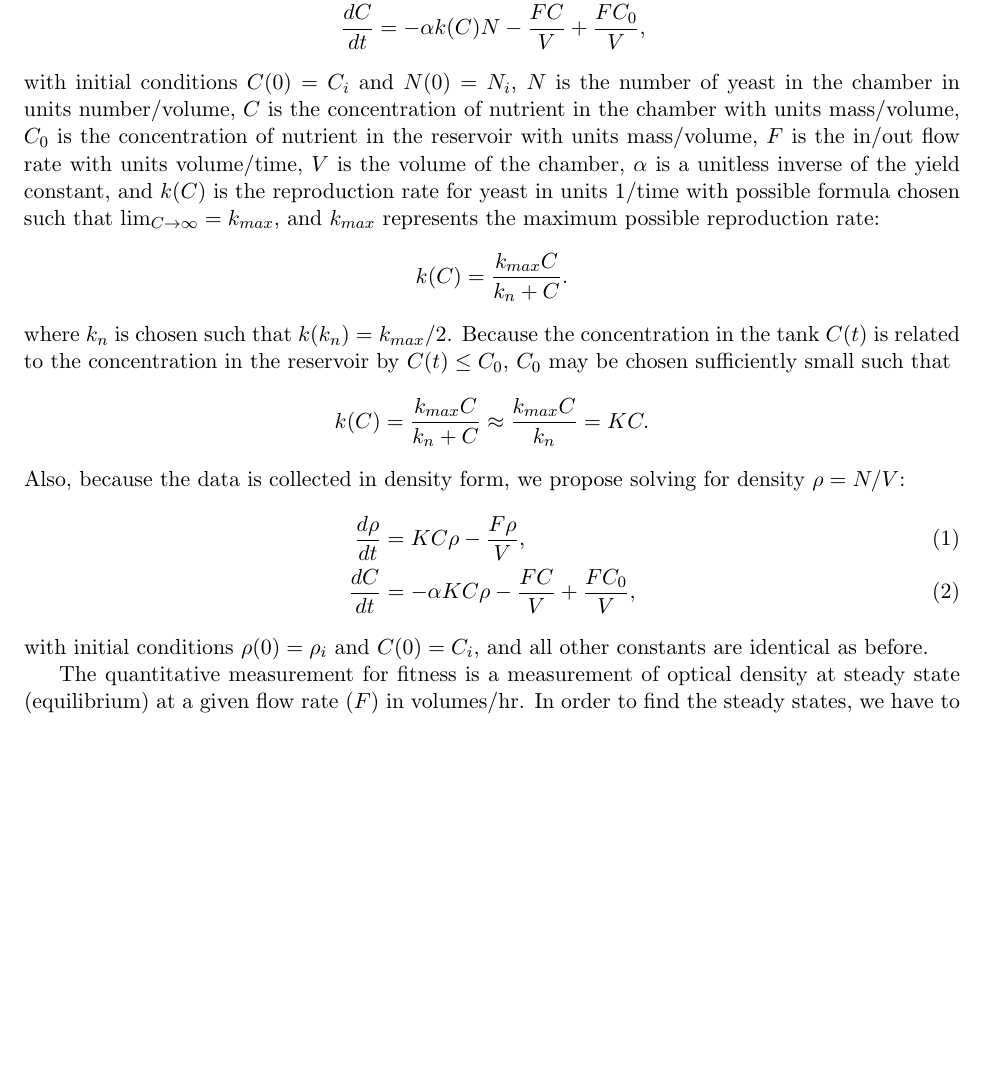
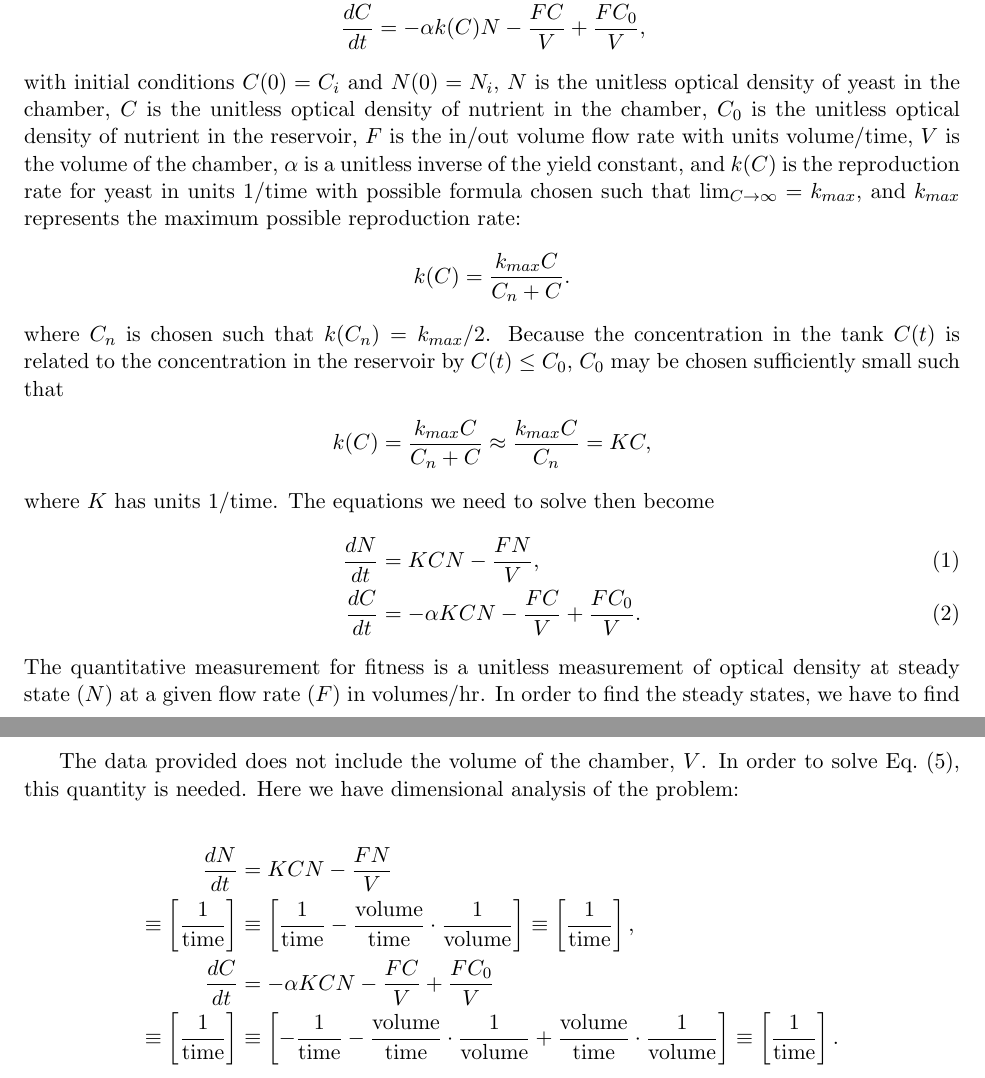
Before and after one commit to pf4d/killer_yeast, a LaTeX document (doc/yeast_project.tex): part of page 1 of 3 before the commit and two parts of pages 1 and 4 of 4 after it, the two joined at a grey line, cut so that both start at the same text, the shorter picture padded with empty space. Compiled offline with pdfLaTeX.

Commit message:
repaired proposal once again

```diff
--- a/doc/yeast_project.tex
+++ b/doc/yeast_project.tex
@@ -15,15 +15,16 @@ The differential equation we may use for modeling the growth of yeast is the sam
   \frac{dN}{dt} &= k(C) N - \frac{FN}{V}, \\
   \frac{dC}{dt} &= -\alpha k(C) N - \frac{FC}{V} + \frac{FC_0}{V},
 \end{align*}
-with initial conditions $C(0) = C_i$ and $N(0) = N_i$, $N$ is the number of yeast in the chamber in units number/volume, $C$ is the concentration of nutrient in the chamber with units mass/volume, $C_0$ is the concentration of nutrient in the reservoir with units mass/volume, $F$ is the in/out flow rate with units volume/time, $V$ is the volume of the chamber, $\alpha$ is a unitless inverse of the yield constant, and $k(C)$ is the reproduction rate for yeast in units 1/time with possible formula chosen such that $\lim_{C \rightarrow \infty} = k_{max}$, and $k_{max}$ represents the maximum possible reproduction rate:
-$$k(C) = \frac{k_{max} C}{k_n + C}.$$
-where $k_n$ is chosen such that $k(k_n) = k_{max} / 2$.  Because the concentration in the tank $C(t)$ is related to the concentration in the reservoir by $C(t) \leq C_0$, $C_0$ may be chosen sufficiently small such that
+with initial conditions $C(0) = C_i$ and $N(0) = N_i$, $N$ is the unitless optical density of yeast in the chamber, $C$ is the unitless optical density of nutrient in the chamber, $C_0$ is the unitless optical density of nutrient in the reservoir, $F$ is the in/out volume flow rate with units volume/time, $V$ is the volume of the chamber, $\alpha$ is a unitless inverse of the yield constant, and $k(C)$ is the reproduction rate for yeast in units 1/time with possible formula chosen such that $\lim_{C \rightarrow \infty} = k_{max}$, and $k_{max}$ represents the maximum possible reproduction rate:
+$$k(C) = \frac{k_{max} C}{C_n + C}.$$
+where $C_n$ is chosen such that $k(C_n) = k_{max} / 2$.  Because the concentration in the tank $C(t)$ is related to the concentration in the reservoir by $C(t) \leq C_0$, $C_0$ may be chosen sufficiently small such that
 \begin{align*}
-  k(C) = \frac{k_{max} C}{k_n + C} \approx \frac{k_{max} C}{k_n} = KC.
+  k(C) = \frac{k_{max} C}{C_n + C} \approx \frac{k_{max} C}{C_n} = KC,
 \end{align*}
-Also, because the data is collected in density form, we propose solving for density $\rho = N/V$:
+where $K$ has units 1/time. The equations we need to solve then become
 \begin{align}
-  \frac{d\rho}{dt} &= KC \rho - \frac{F\rho}{V}, \\
-  \frac{dC}{dt} &= -\alpha KC \rho - \frac{FC}{V} + \frac{FC_0}{V},
+  \frac{dN}{dt} &= KCN - \frac{FN}{V}, \\
+  \frac{dC}{dt} &= -\alpha KCN - \frac{FC}{V} + \frac{FC_0}{V}.
 \end{align}
-with initial conditions $\rho(0) = \rho_i$ and $C(0) = C_i$, and all other constants are identical as before.
+The quantitative measurement for fitness is a unitless measurement of optical density at steady state ($N$) at a given flow rate ($F$) in volumes/hr.  In order to find the steady states, we have to find the intersections of the null-clines at equilibrium points $(\bar{N}, \bar{C})$, i.e.\ $d\bar{N}/dt = 0$ and $d\bar{C}/dt = 0$:
+\begin{align*}
@@ -30,3 +39 @@ with initial conditions $\rho(0) = \rho_i$ and $C(0) = C_i$, and all other const
 
-The quantitative measurement for fitness is a measurement of optical density at steady state (equilibrium) at a given flow rate ($F$) in volumes/hr.  In order to find the steady states, we have to find the intersections of the null-clines at equilibrium points $(\bar{\rho}, \bar{C})$, i.e.\ $d\bar{\rho}/dt = 0$ and $d\bar{C}/dt = 0$:
-\begin{align*}
@@ -106,10 +104,18 @@ a\begin{tabular}{l|ccccccc}
 \end{tabular}
 \end{center}
 
-
 \begin{figure}[H]
   \centering
     \includegraphics[width=1.0\textwidth]{images/data.png}
 \end{figure}
 
+The data provided does not include the volume of the chamber, $V$.  In order to solve Eq.\ (5), this quantity is needed.  Here we have dimensional analysis of the problem:
+
+\begin{align*}
+  \frac{dN}{dt} &= KCN - \frac{FN}{V} \\
+  \equiv \left[ \frac{1}{\text{time}} \right] &\equiv \left[ \frac{1}{\text{time}} - \frac{\text{volume}}{\text{time}} \cdot \frac{1}{\text{volume}} \right] \equiv \left[ \frac{1}{\text{time}} \right], \\
+  \frac{dC}{dt} &= -\alpha KCN - \frac{FC}{V} + \frac{FC_0}{V} \\
+  \equiv \left[ \frac{1}{\text{time}} \right] &\equiv \left[ -\frac{1}{\text{time}} - \frac{\text{volume}}{\text{time}} \cdot \frac{1}{\text{volume}} + \frac{\text{volume}}{\text{time}} \cdot \frac{1}{\text{volume}} \right] \equiv \left[ \frac{1}{\text{time}} \right].
+\end{align*}
+
 \end{document}
```
Also changed, not shown: code/plot.py (+2 -2 lines), doc/images/data.png, doc/yeast_project.pdf, doc/yeast_project.tex (31 more changed lines), 2 other files.
